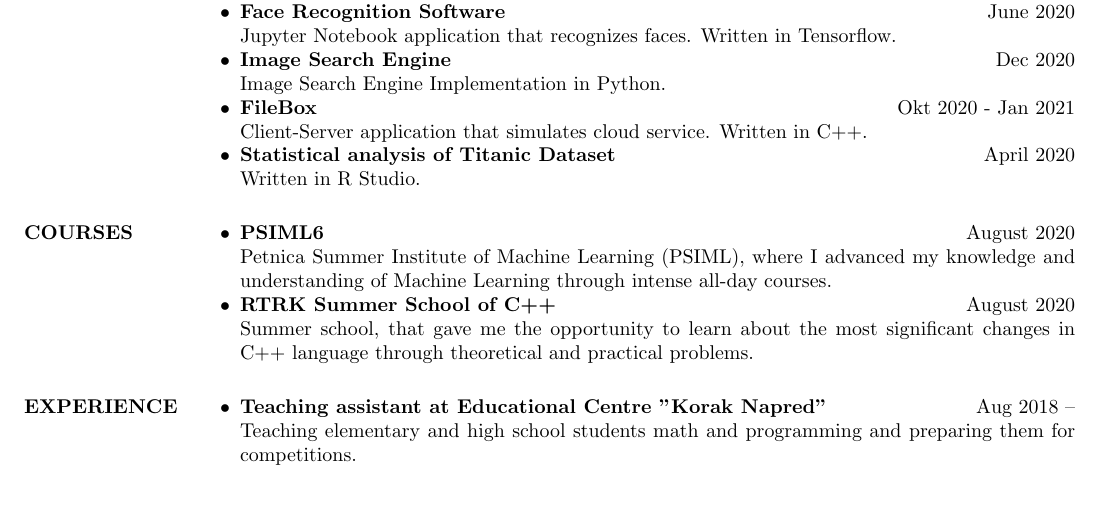
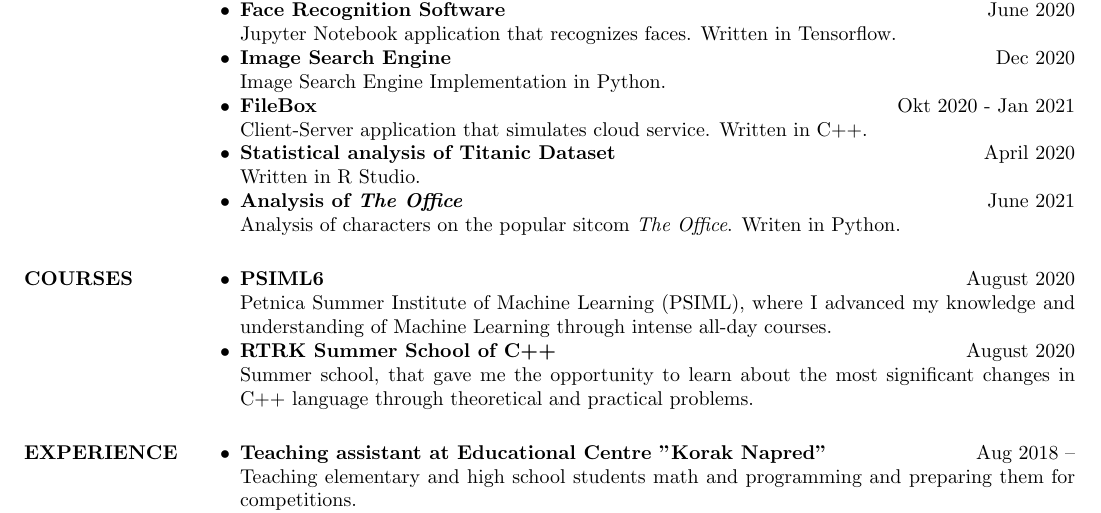
Before and after one commit to AizenAngel/CV, a LaTeX CV (BozidarMitrovicCV.tex): part of the page, cut so that both start at the same text. Compiled offline with pdfLaTeX.

Commit message:
Add newest project

```diff
--- a/BozidarMitrovicCV.tex
+++ b/BozidarMitrovicCV.tex
@@ -60,6 +60,8 @@
     Client-Server application that simulates cloud service. Written in C++.
   \item{\bf Statistical analysis of Titanic Dataset} \hfill April 2020\\
     Written in R Studio.
+  \item{\bf Analysis of \emph{The Office}} \hfill June 2021 \\
+    Analysis of characters on the popular sitcom \emph{The Office}. Writen in Python.
 
 \end{list2}
 
```
Also changed, not shown: BozidarMitrovicCV.pdf.
